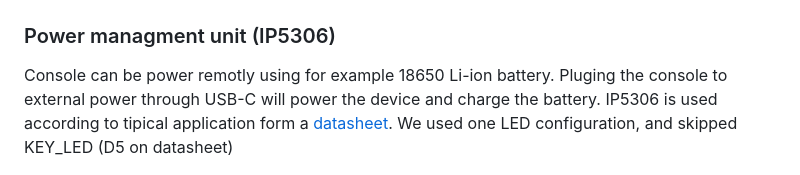
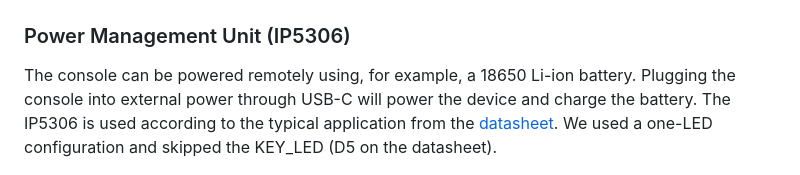
Before and after one commit to stanislawkrowicki/put-ask, a Markdown page: readme.md, the part around the change. GitHub-like rendering.

Commit message:
fajnie jest zobaczyc czy literowek nie ma przed commitem a nie po

```diff
--- a/readme.md
+++ b/readme.md
@@ -84,8 +84,8 @@ tutaj jakiś tekst o tym że super fajny designe co jesti czemu to jest i jak ba
   <img src="mdi/schem_all.jpg" alt="schematic of all" width="1000">
 </p> -->
 
-### Power managment unit (IP5306)
-Console can be power remotly using for example 18650 Li-ion battery. Pluging the console to external power through USB-C will power the device and charge the battery. IP5306 is used according to tipical application form a [datasheet](https://www.datasheetcafe.com/wp-content/uploads/2020/07/IP5306.pdf). We used one LED configuration, and skipped KEY_LED (D5 on datasheet)
+### Power Management Unit (IP5306)
+The console can be powered remotely using, for example, a 18650 Li-ion battery. Plugging the console into external power through USB-C will power the device and charge the battery. The IP5306 is used according to the typical application from the [datasheet](https://www.datasheetcafe.com/wp-content/uploads/2020/07/IP5306.pdf). We used a one-LED configuration and skipped the KEY_LED (D5 on the datasheet).
 
 <p align="center">
   <img src="mdi/PMS.png" alt="ESP pinout form KiCad" width="800">
```
